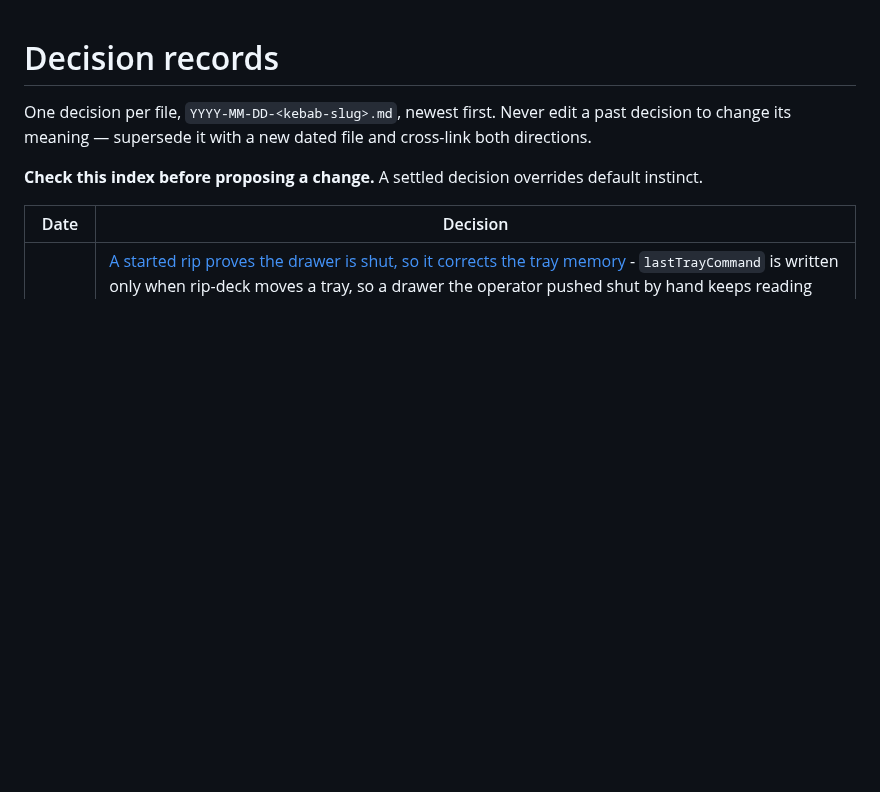
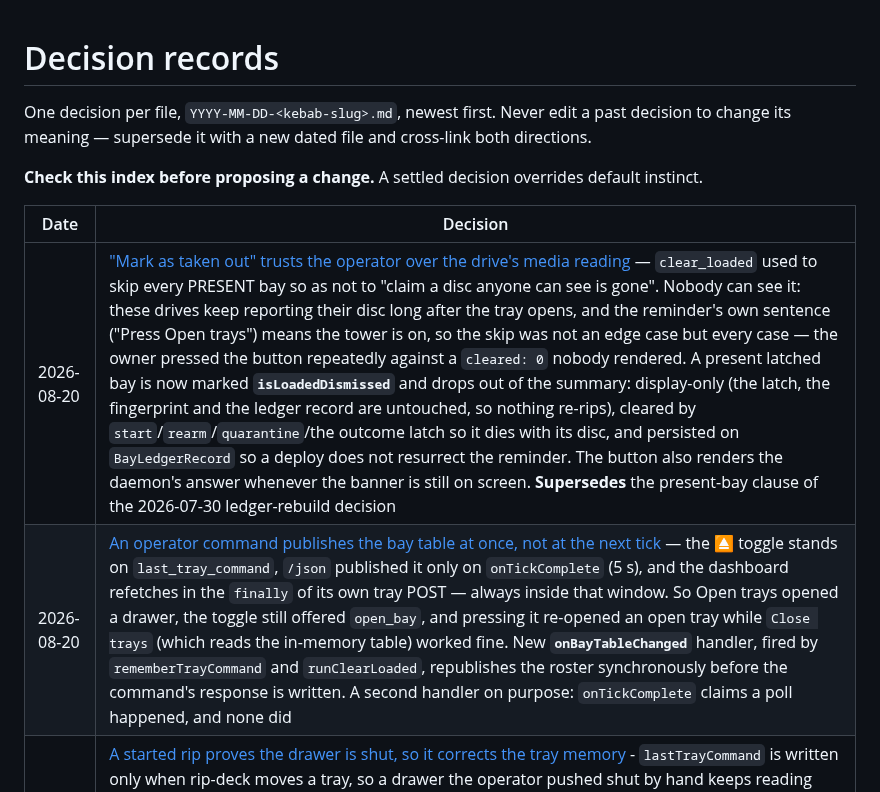
Before and after one commit to Sawtaytoes/rip-deck, a Markdown page: docs/decisions/README.md, the part around the change. Drawn GitHub-style; blank space fills up the shorter version.

```diff
--- a/docs/decisions/README.md
+++ b/docs/decisions/README.md
@@ -9,6 +9,8 @@ default instinct.
 
 | Date | Decision |
 | --- | --- |
+| 2026-08-20 | ["Mark as taken out" trusts the operator over the drive's media reading](2026-08-20-mark-as-taken-out-trusts-the-operator-over-the-drive.md) — `clear_loaded` used to skip every PRESENT bay so as not to "claim a disc anyone can see is gone". Nobody can see it: these drives keep reporting their disc long after the tray opens, and the reminder's own sentence ("Press Open trays") means the tower is on, so the skip was not an edge case but every case — the owner pressed the button repeatedly against a `cleared: 0` nobody rendered. A present latched bay is now marked **`isLoadedDismissed`** and drops out of the summary: display-only (the latch, the fingerprint and the ledger record are untouched, so nothing re-rips), cleared by `start`/`rearm`/`quarantine`/the outcome latch so it dies with its disc, and persisted on `BayLedgerRecord` so a deploy does not resurrect the reminder. The button also renders the daemon's answer whenever the banner is still on screen. **Supersedes** the present-bay clause of the 2026-07-30 ledger-rebuild decision |
+| 2026-08-20 | [An operator command publishes the bay table at once, not at the next tick](2026-08-20-an-operator-command-publishes-the-bay-table-at-once.md) — the ⏏ toggle stands on `last_tray_command`, `/json` published it only on `onTickComplete` (5 s), and the dashboard refetches in the `finally` of its own tray POST — always inside that window. So Open trays opened a drawer, the toggle still offered `open_bay`, and pressing it re-opened an open tray while `Close trays` (which reads the in-memory table) worked fine. New **`onBayTableChanged`** handler, fired by `rememberTrayCommand` and `runClearLoaded`, republishes the roster synchronously before the command's response is written. A second handler on purpose: `onTickComplete` claims a poll happened, and none did |
 | 2026-08-20 | [A started rip proves the drawer is shut, so it corrects the tray memory](2026-08-20-a-started-rip-proves-the-drawer-is-shut.md) - `lastTrayCommand` is written only when rip-deck moves a tray, so a drawer the operator pushed shut by hand keeps reading `open_bay` through a whole rip. `open_trays` folds that field to ask whether every finished bay is already open, so one stale value skipped the escalation's first step and opened all nine drawers on the FIRST press. `applyRipStarted` now records `close_bay`, because a drive cannot read a disc with its drawer out. Also: the refusal names the verb of the command that ran (a refused `close_trays` said "Refused to **open**"), and the opened list sorts by slot instead of ripped-then-unripped |
 | 2026-08-16 | [The dashboard has a client router, and the daemon's index fallback widened with it](2026-08-16-the-dashboard-has-a-client-router.md) — `<BrowserRouter>` + a one-entry `<Routes>` table plus a catch-all redirect. `router.ts` served index HTML for exactly `/` and `/index.html` and said in so many words that a router arriving should widen it there, so it did, on the narrowest rule that works: **`/api/` and `/assets/` are reserved and never client routes; otherwise any extension-less path serves the dashboard, and a path whose last segment has a dot does not.** Those guards are the point: a missing `/assets/index-abc123.js` must fail as a 404 the browser reports, never 200 + HTML the browser tries to execute as JS, and an unshipped `/api/rips` must keep the JSON 404 a JSON client can act on. Cost: a mistyped `/jsonn` is a page now instead of a JSON 404. The old "404s in JSON, never in HTML" test split into two halves, and the file-naming one is the half that was protecting anything |
 | 2026-08-14 | [The display name is **Rip-Deck**, not "Rip Deck"](2026-08-14-the-display-name-is-rip-deck-not-two-words.md) — prose, UI and the HA device `name`/`manufacturer` are the identifier slug title-cased with the hyphen kept; identifiers are untouched and HA entity ids still slugify to `rip_deck`. Supersedes the prose row of the 2026-07-28 rename |
```
Also changed, not shown: docs/decisions/2026-08-20-an-operator-command-publishes-the-bay-table-at-once.md (added, +72 -0 lines), docs/decisions/2026-08-20-mark-as-taken-out-trusts-the-operator-over-the-drive.md (added, +88 -0 lines), docs/images/pr7-after-mark-as-taken-out.png (added), docs/images/pr7-before-mark-as-taken-out.png (added), 12 other files.
